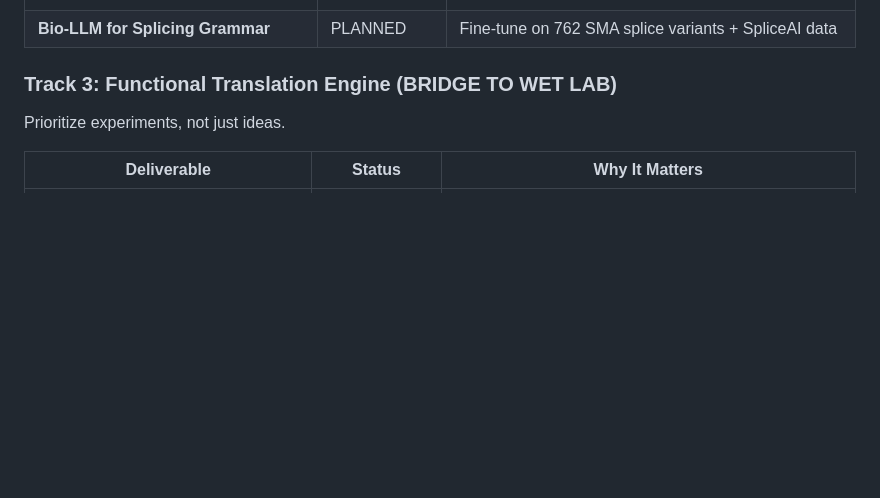
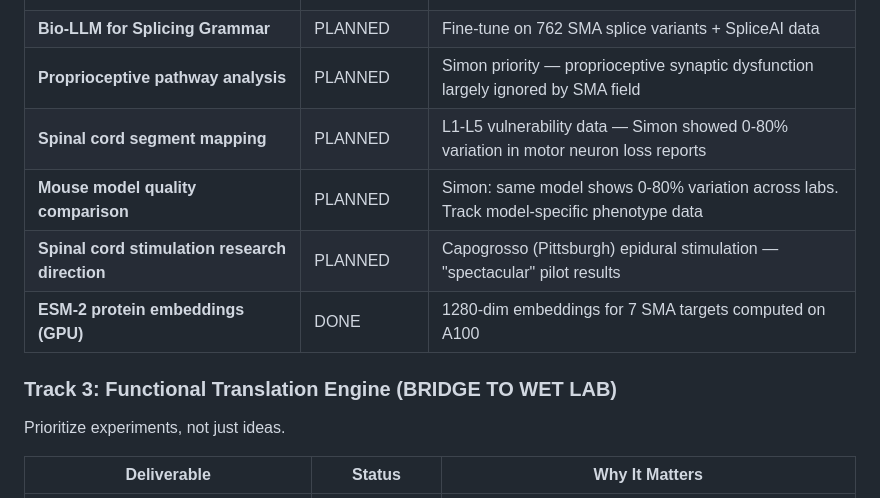
Before and after one commit to Bryzant-Labs/sma-platform, a Markdown page: docs/MILESTONES_ROADMAP.md, the part around the change. Drawn GitHub-style; blank space fills up the shorter version.

Commit message:
docs: add Simon-transcript milestones — proprioception, segment mapping, mouse models
From Prof. Simon transcript analysis: proprioceptive pathway analysis,
spinal cord segment L1-L5 vulnerability mapping, mouse model quality
comparison, spinal cord stimulation research direction. ESM-2 embeddings
computed on GPU (1280-dim for 7 SMA targets). 27→32 roadmap items.

Co-Authored-By: Claude Opus 4.6 (1M context) <noreply@anthropic.com>

```diff
--- a/docs/MILESTONES_ROADMAP.md
+++ b/docs/MILESTONES_ROADMAP.md
@@ -42,6 +42,11 @@ Go deeper on SMA-specific biology, not broader.
 | **Nanopore RNA-seq Data Catalog** | DONE | Search SRA/ENA for public SMA direct RNA datasets |
 | **Generative RNA Therapeutics** | PLANNED | Diffusion models for ASO design with BBB penetration |
 | **Bio-LLM for Splicing Grammar** | PLANNED | Fine-tune on 762 SMA splice variants + SpliceAI data |
+| **Proprioceptive pathway analysis** | PLANNED | Simon priority — proprioceptive synaptic dysfunction largely ignored by SMA field |
+| **Spinal cord segment mapping** | PLANNED | L1-L5 vulnerability data — Simon showed 0-80% variation in motor neuron loss reports |
+| **Mouse model quality comparison** | PLANNED | Simon: same model shows 0-80% variation across labs. Track model-specific phenotype data |
+| **Spinal cord stimulation research direction** | PLANNED | Capogrosso (Pittsburgh) epidural stimulation — "spectacular" pilot results |
+| **ESM-2 protein embeddings (GPU)** | DONE | 1280-dim embeddings for 7 SMA targets computed on A100 |
 
 ### Track 3: Functional Translation Engine (BRIDGE TO WET LAB)
 Prioritize experiments, not just ideas.
```
